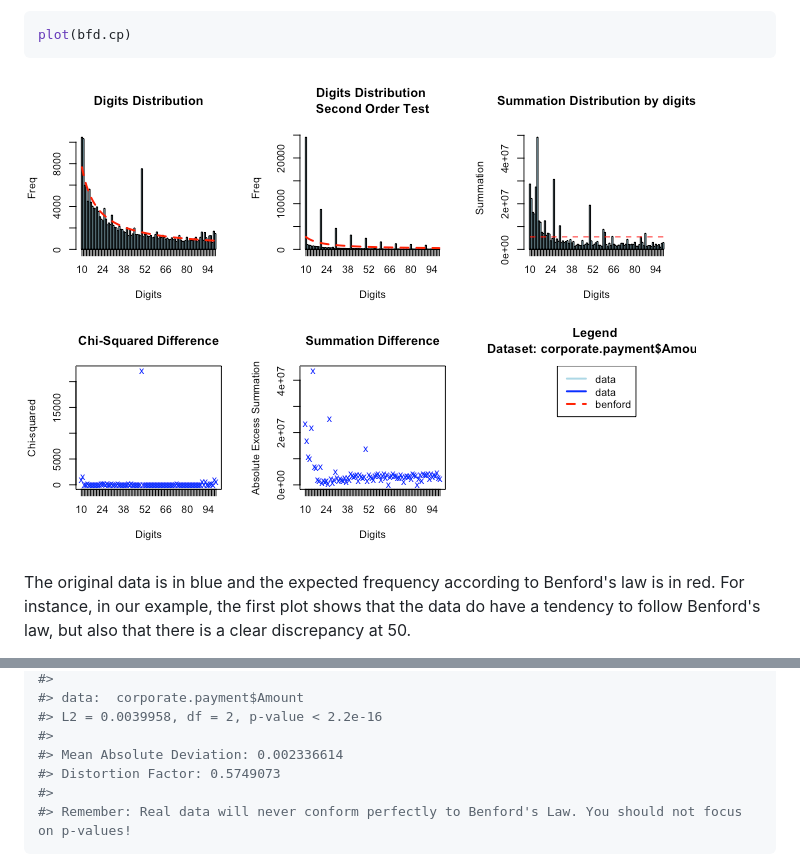
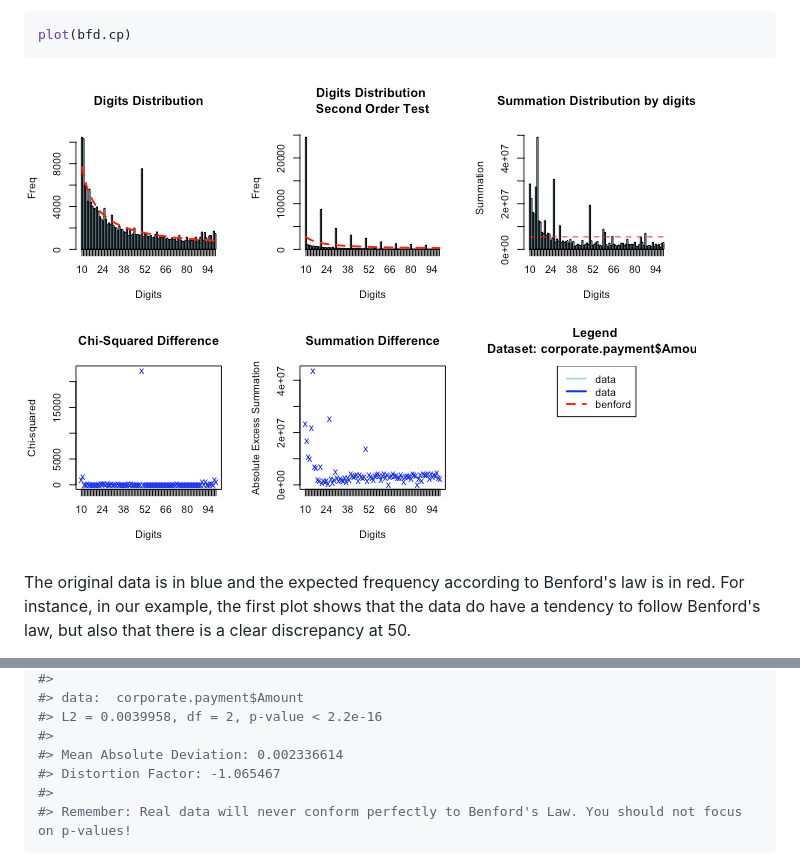
Before and after one commit to carloscinelli/benford.analysis, a Markdown page: README.md, 2 parts joined by grey strips. GitHub-like rendering.

````diff
--- a/README.md
+++ b/README.md
@@ -48,7 +48,7 @@ Let's check the main plots of the analysis:
 plot(bfd.cp)
 ```
 
-![](README-unnamed-chunk-6-1.png)
+![](tools/unnamed-chunk-6-1.png)
 
 The original data is in blue and the expected frequency according to Benford's law is in red. For instance, in our example, the first plot shows that the data do have a tendency to follow Benford's law, but also that there is a clear discrepancy at 50.
 
@@ -96,7 +96,7 @@ bfd.cp
 #> L2 = 0.0039958, df = 2, p-value < 2.2e-16
 #>
 #> Mean Absolute Deviation: 0.002336614
-#> Distortion Factor: 0.5749073
+#> Distortion Factor: -1.065467
 #>
 #> Remember: Real data will never conform perfectly to Benford's Law. You should not focus on p-values!
 ```
````
Also changed, not shown: tools/unnamed-chunk-6-1.png (renamed from README-unnamed-chunk-6-1.png), 1 other file.
